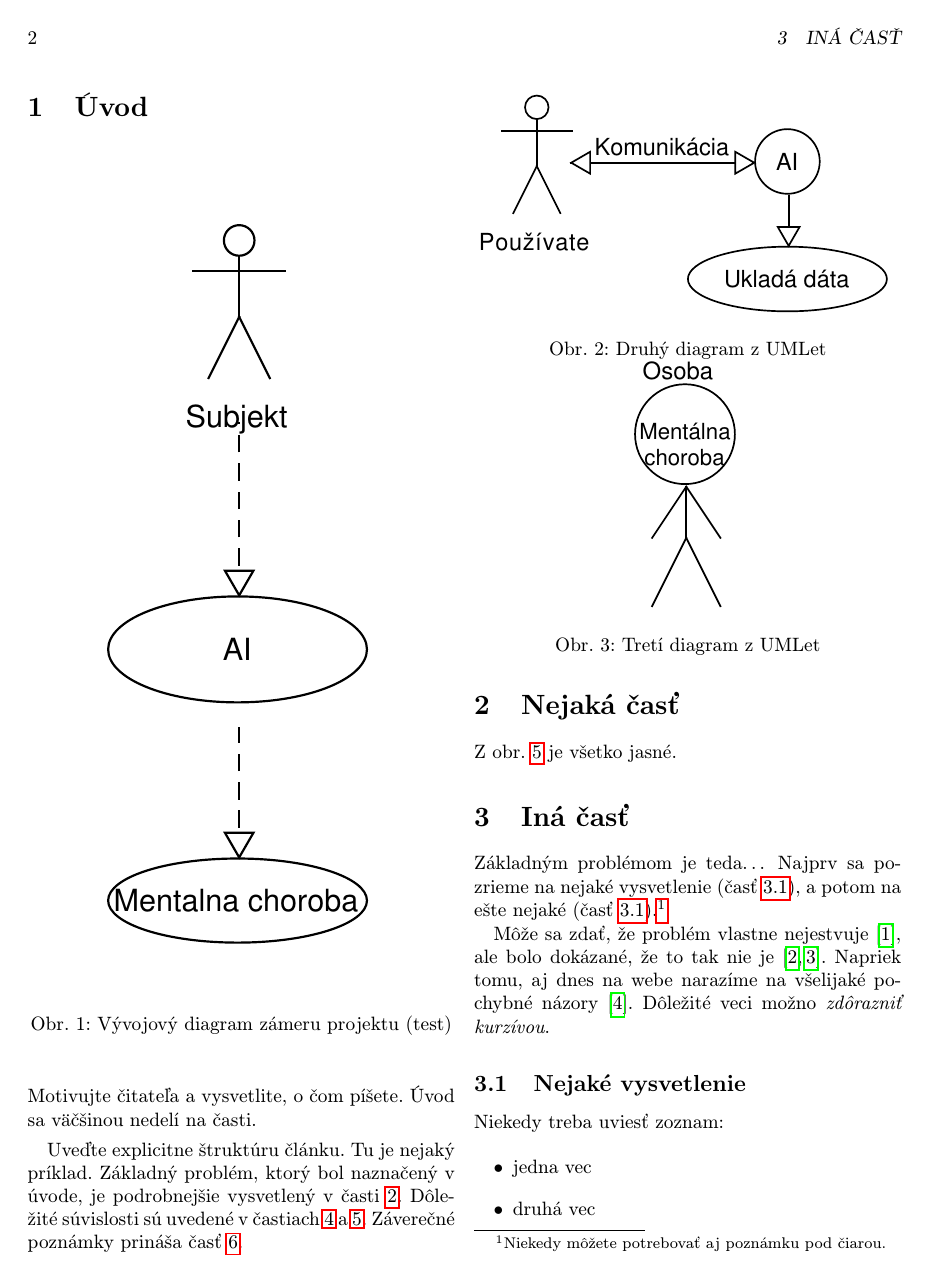
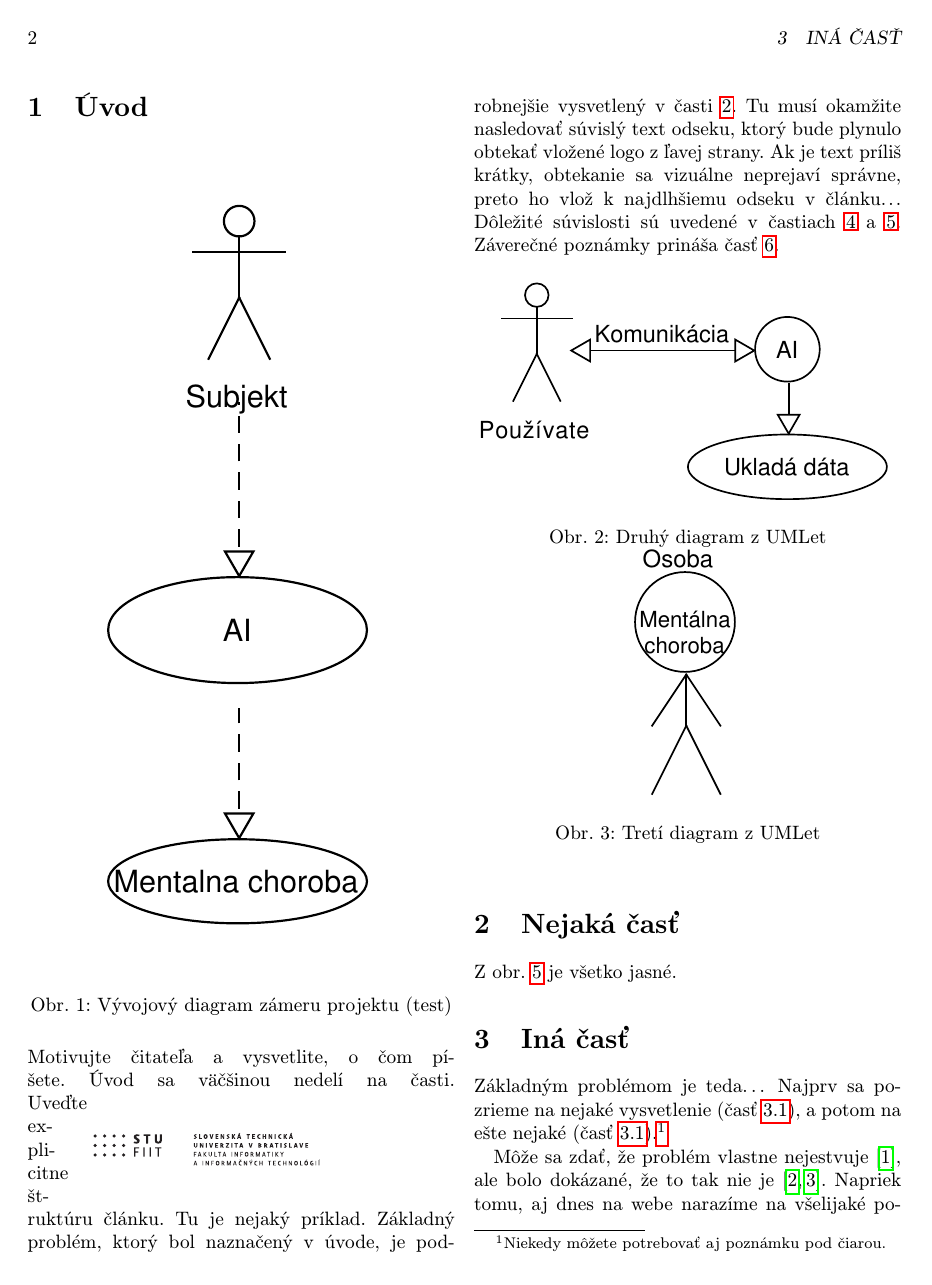
Before and after one commit to xjakesfiit/mip-clanok-cvicenie, a LaTeX paper (clanok.tex): page 2 of 4. Compiled offline with pdfLaTeX.

Commit message:
Vlozenie loga FIIT STU s obtekanim textu

```diff
--- a/clanok.tex
+++ b/clanok.tex
@@ -46,9 +46,14 @@
 	\caption{Vývojový diagram zámeru projektu (test)}
 \end{figure}
 Motivujte čitateľa a vysvetlite, o čom píšete. Úvod sa väčšinou nedelí na časti.
-
+\begin{wrapfigure}{r}{0.55\textwidth} % 'r' = umiestnenie vpravo ('l' = vľavo), šírka výrezu
+    \centering
+    \includegraphics[width=0.3\textwidth]{STU-FIIT-ncb.pdf}
+    \label{fig:logo}
+\end{wrapfigure}
 Uveďte explicitne štruktúru článku. Tu je nejaký príklad.
 Základný problém, ktorý bol naznačený v úvode, je podrobnejšie vysvetlený v časti~\ref{nejaka}.
+Tu musí okamžite nasledovať súvislý text odseku, ktorý bude plynulo obtekať vložené logo z ľavej strany. Ak je text príliš krátky, obtekanie sa vizuálne neprejaví správne, preto ho vlož k najdlhšiemu odseku v článku...
 Dôležité súvislosti sú uvedené v častiach~\ref{dolezita} a~\ref{dolezitejsia}.
 Záverečné poznámky prináša časť~\ref{zaver}.
 
```
Also changed, not shown: 45-crop.pdf (added), 45.pdf (added), STU-FIIT-ncb.pdf (added), clanok.pdf, fiit_nahlad.jpg (added), clanok.tex (2 more changed lines), 3 other files.
